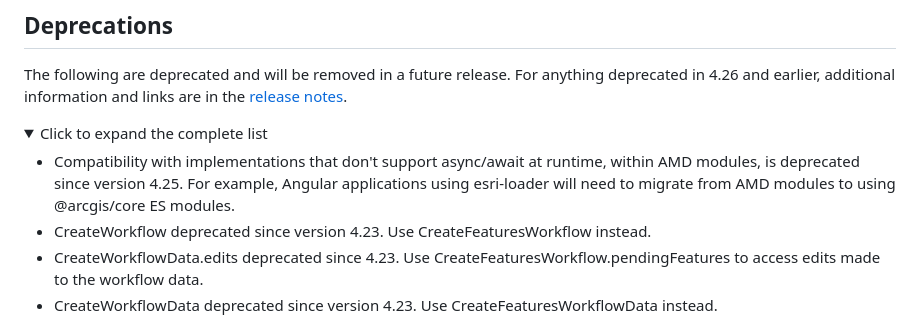
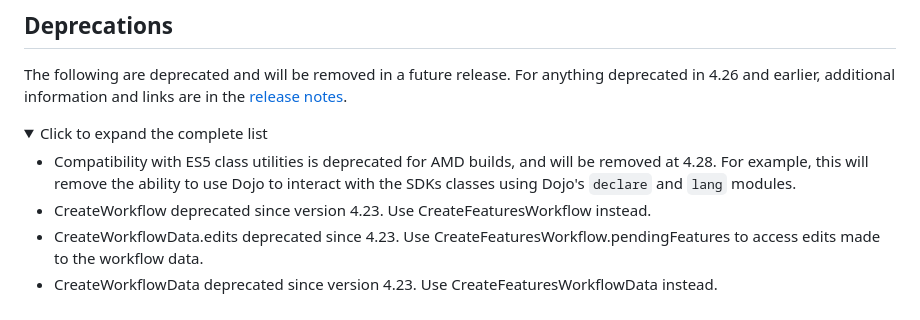
Before and after one commit to Esri/feedback-js-api-next, a Markdown page: CHANGELOG.md, the part around the change. Rendered like a GitHub page; folded sections open.

Commit message:
Minor cleanup and add ES5 class utility support note

```diff
--- a/CHANGELOG.md
+++ b/CHANGELOG.md
@@ -206,7 +206,7 @@ The following are deprecated and will be removed in a future release. For anythi
 <details>
   <summary>Click to expand the complete list</summary>
 
-- Compatibility with implementations that don't support async/await at runtime, within AMD modules, is deprecated since version 4.25. For example, Angular applications using esri-loader will need to migrate from AMD modules to using @arcgis/core ES modules.
+- Compatibility with ES5 class utilities is deprecated for AMD builds, and will be removed at 4.28. For example, this will remove the ability to use Dojo to interact with the SDKs classes using Dojo's `declare` and `lang` modules.
 - CreateWorkflow deprecated since version 4.23. Use CreateFeaturesWorkflow instead.
 - CreateWorkflowData.edits deprecated since 4.23. Use CreateFeaturesWorkflow.pendingFeatures to access edits made to the workflow data.
 - CreateWorkflowData deprecated since version 4.23. Use CreateFeaturesWorkflowData instead.
```
